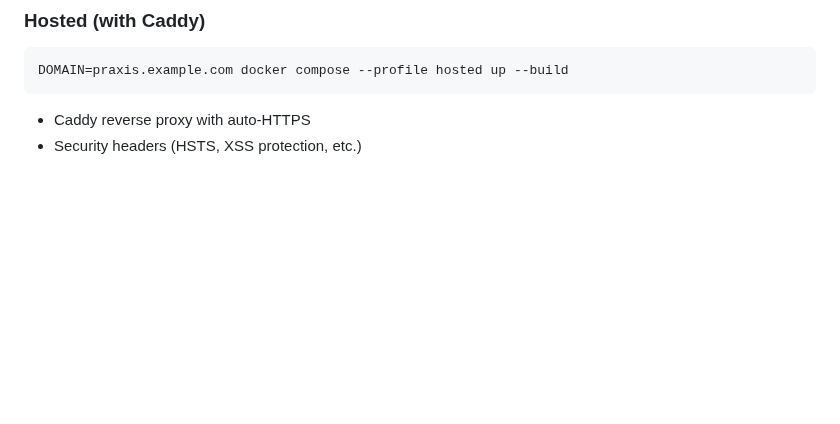
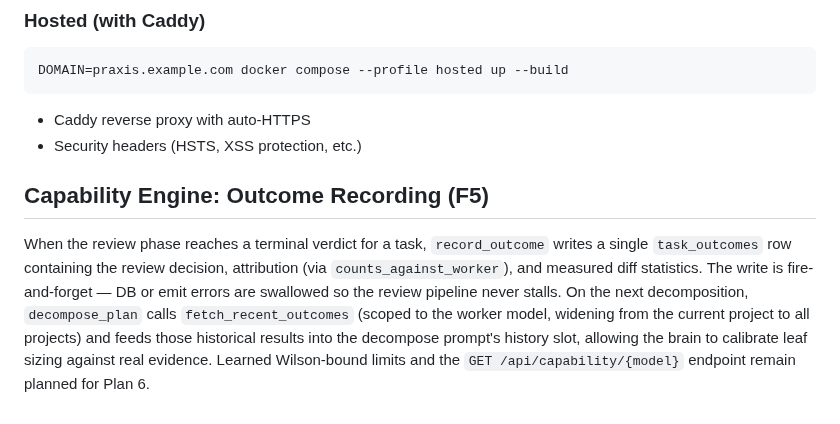
Before and after one commit to adiatmaja/praxis, a Markdown page: docs/architecture.md, the part around the change. Drawn GitHub-style; blank space fills up the shorter version.

Commit message:
docs/architecture.md: add Capability Engine outcome recording (F5) note

```diff
--- a/docs/architecture.md
+++ b/docs/architecture.md
@@ -258,3 +258,14 @@ DOMAIN=praxis.example.com docker compose --profile hosted up --build
 
 - Caddy reverse proxy with auto-HTTPS
 - Security headers (HSTS, XSS protection, etc.)
+
+## Capability Engine: Outcome Recording (F5)
+
+When the review phase reaches a terminal verdict for a task, `record_outcome` writes a single
+`task_outcomes` row containing the review decision, attribution (via `counts_against_worker`),
+and measured diff statistics. The write is fire-and-forget — DB or emit errors are swallowed so
+the review pipeline never stalls. On the next decomposition, `decompose_plan` calls
+`fetch_recent_outcomes` (scoped to the worker model, widening from the current project to all
+projects) and feeds those historical results into the decompose prompt's history slot, allowing
+the brain to calibrate leaf sizing against real evidence. Learned Wilson-bound limits and the
+`GET /api/capability/{model}` endpoint remain planned for Plan 6.
```
